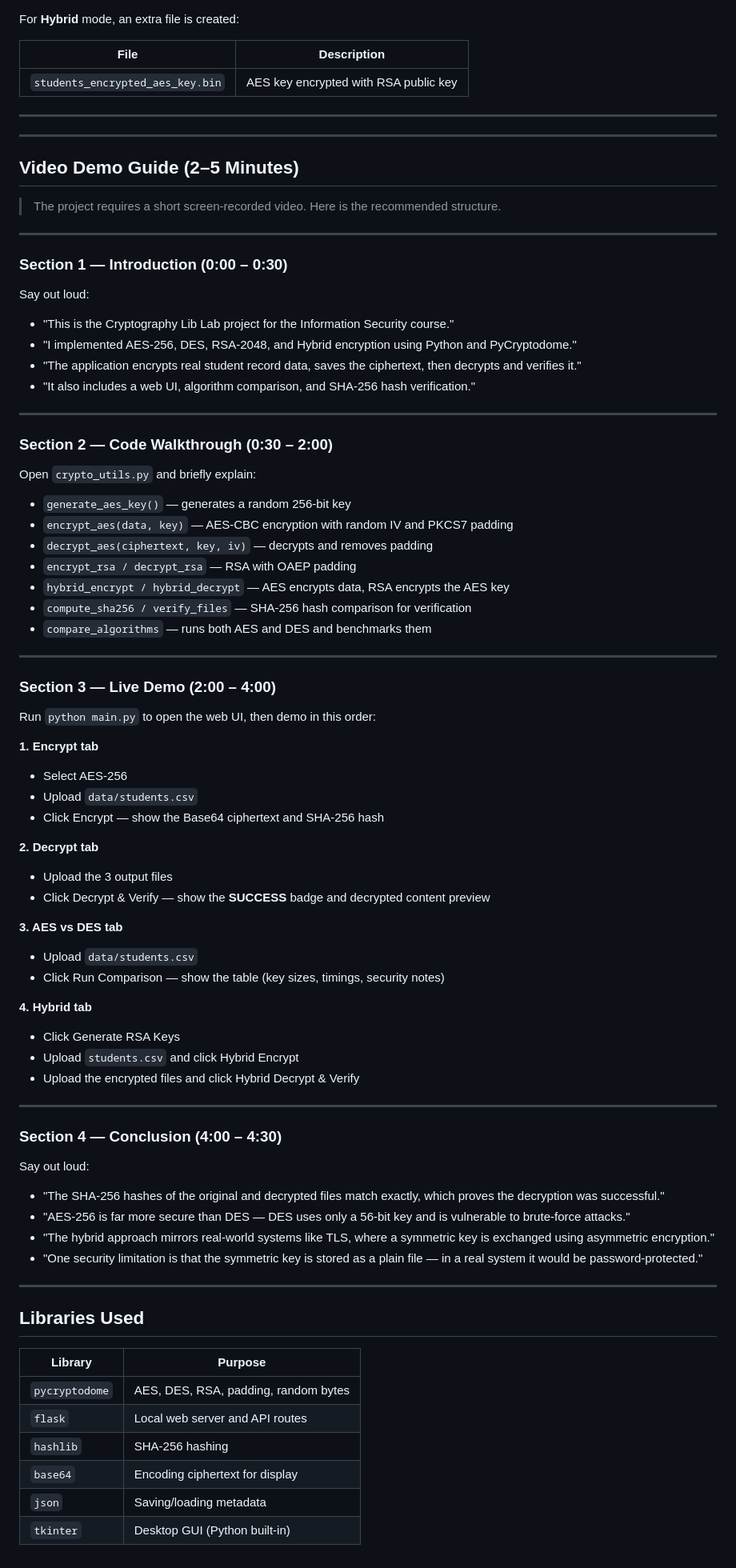
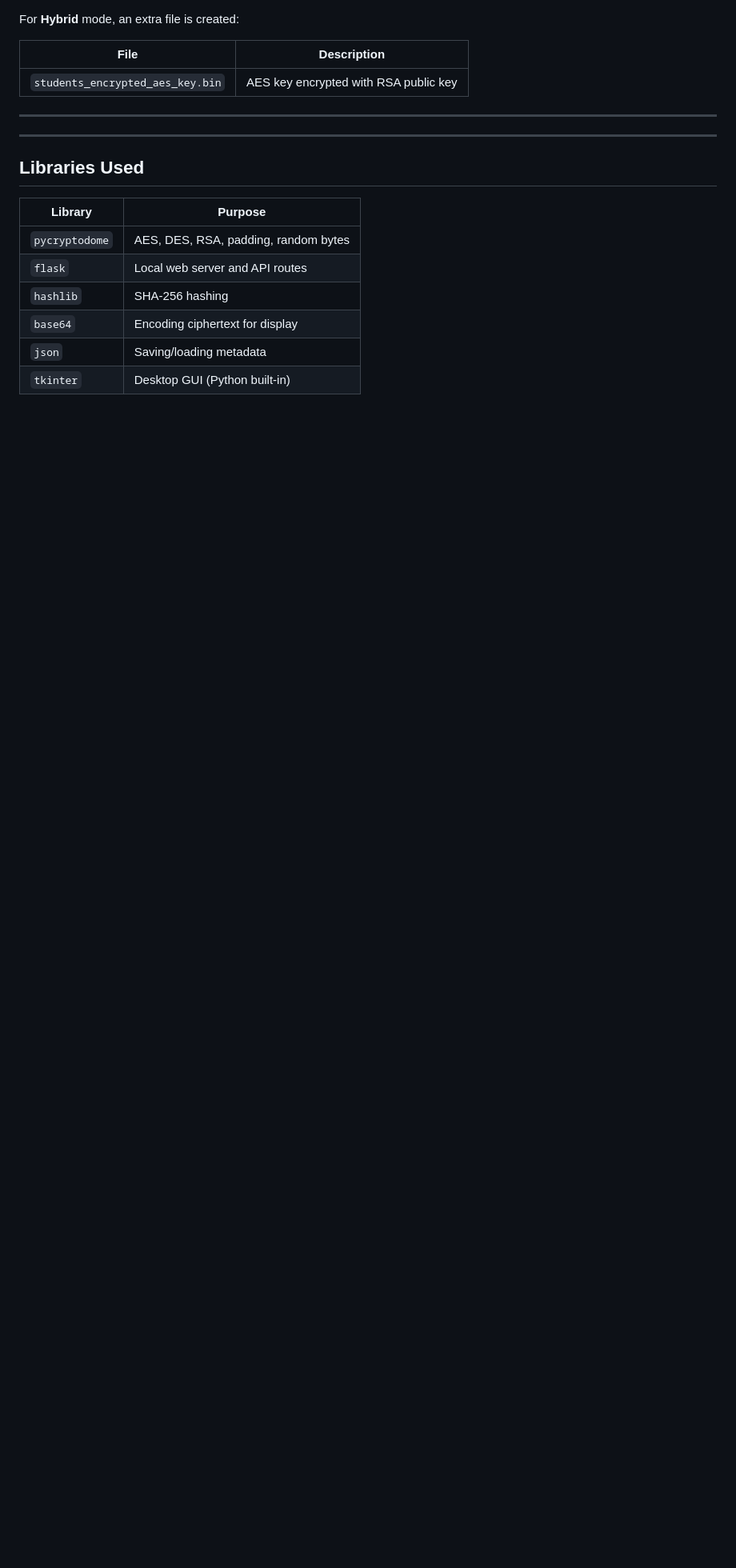
Before and after one commit to Hussinanwer/crypto_project, a Markdown page: README.md, the part around the change. Shown at 80% size. Rendered like a GitHub page; blank space fills up the shorter version.

Commit message:
Remove Video Demo Guide from README
Removed the Video Demo Guide section from the README.

```diff
--- a/README.md
+++ b/README.md
@@ -171,69 +171,7 @@ For **Hybrid** mode, an extra file is created:
 
 ---
 
-## Video Demo Guide (2–5 Minutes)
 
-> The project requires a short screen-recorded video. Here is the recommended structure.
-
----
-
-### Section 1 — Introduction (0:00 – 0:30)
-
-Say out loud:
-- "This is the Cryptography Lib Lab project for the Information Security course."
-- "I implemented AES-256, DES, RSA-2048, and Hybrid encryption using Python and PyCryptodome."
-- "The application encrypts real student record data, saves the ciphertext, then decrypts and verifies it."
-- "It also includes a web UI, algorithm comparison, and SHA-256 hash verification."
-
----
-
-### Section 2 — Code Walkthrough (0:30 – 2:00)
-
-Open `crypto_utils.py` and briefly explain:
-
-- `generate_aes_key()` — generates a random 256-bit key
-- `encrypt_aes(data, key)` — AES-CBC encryption with random IV and PKCS7 padding
-- `decrypt_aes(ciphertext, key, iv)` — decrypts and removes padding
-- `encrypt_rsa / decrypt_rsa` — RSA with OAEP padding
-- `hybrid_encrypt / hybrid_decrypt` — AES encrypts data, RSA encrypts the AES key
-- `compute_sha256 / verify_files` — SHA-256 hash comparison for verification
-- `compare_algorithms` — runs both AES and DES and benchmarks them
-
----
-
-### Section 3 — Live Demo (2:00 – 4:00)
-
-Run `python main.py` to open the web UI, then demo in this order:
-
-**1. Encrypt tab**
-- Select AES-256
-- Upload `data/students.csv`
-- Click Encrypt — show the Base64 ciphertext and SHA-256 hash
-
-**2. Decrypt tab**
-- Upload the 3 output files
-- Click Decrypt & Verify — show the **SUCCESS** badge and decrypted content preview
-
-**3. AES vs DES tab**
-- Upload `data/students.csv`
-- Click Run Comparison — show the table (key sizes, timings, security notes)
-
-**4. Hybrid tab**
-- Click Generate RSA Keys
-- Upload `students.csv` and click Hybrid Encrypt
-- Upload the encrypted files and click Hybrid Decrypt & Verify
-
----
-
-### Section 4 — Conclusion (4:00 – 4:30)
-
-Say out loud:
-- "The SHA-256 hashes of the original and decrypted files match exactly, which proves the decryption was successful."
-- "AES-256 is far more secure than DES — DES uses only a 56-bit key and is vulnerable to brute-force attacks."
-- "The hybrid approach mirrors real-world systems like TLS, where a symmetric key is exchanged using asymmetric encryption."
-- "One security limitation is that the symmetric key is stored as a plain file — in a real system it would be password-protected."
-
----
 
 ## Libraries Used
 
```
